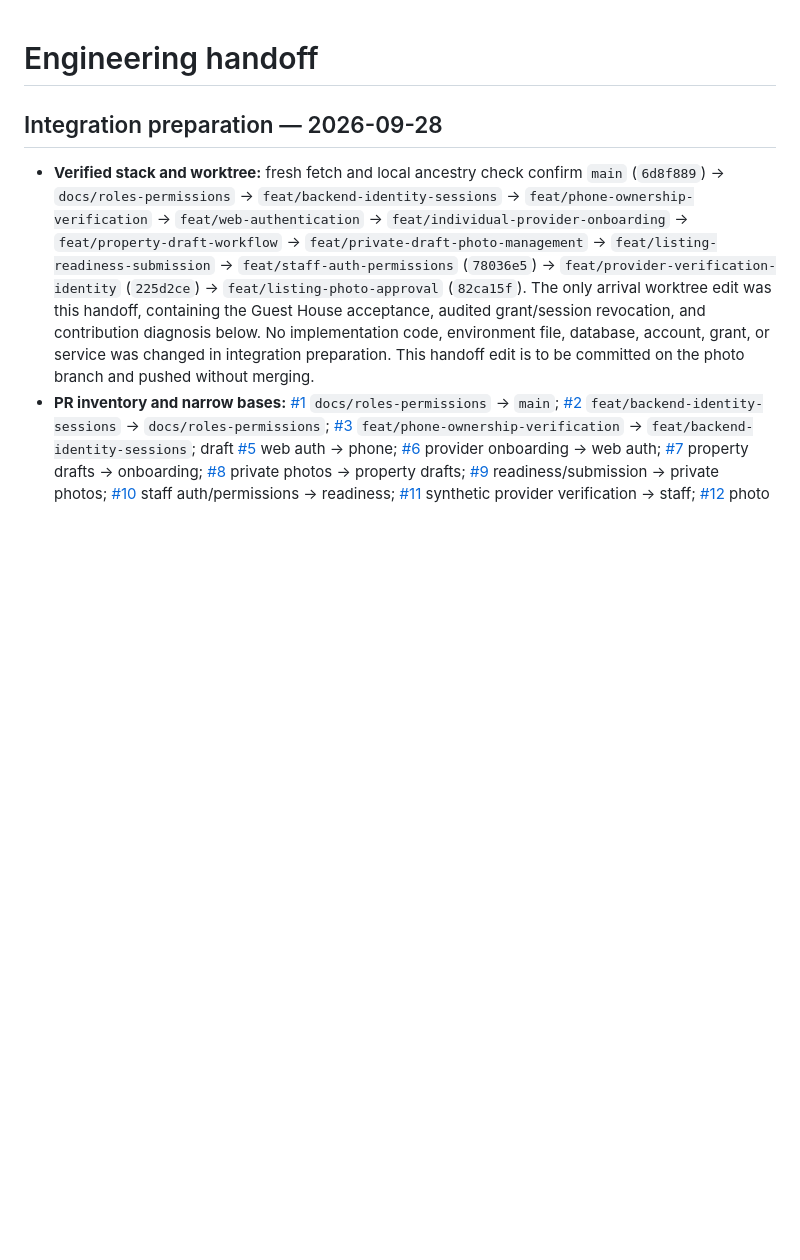
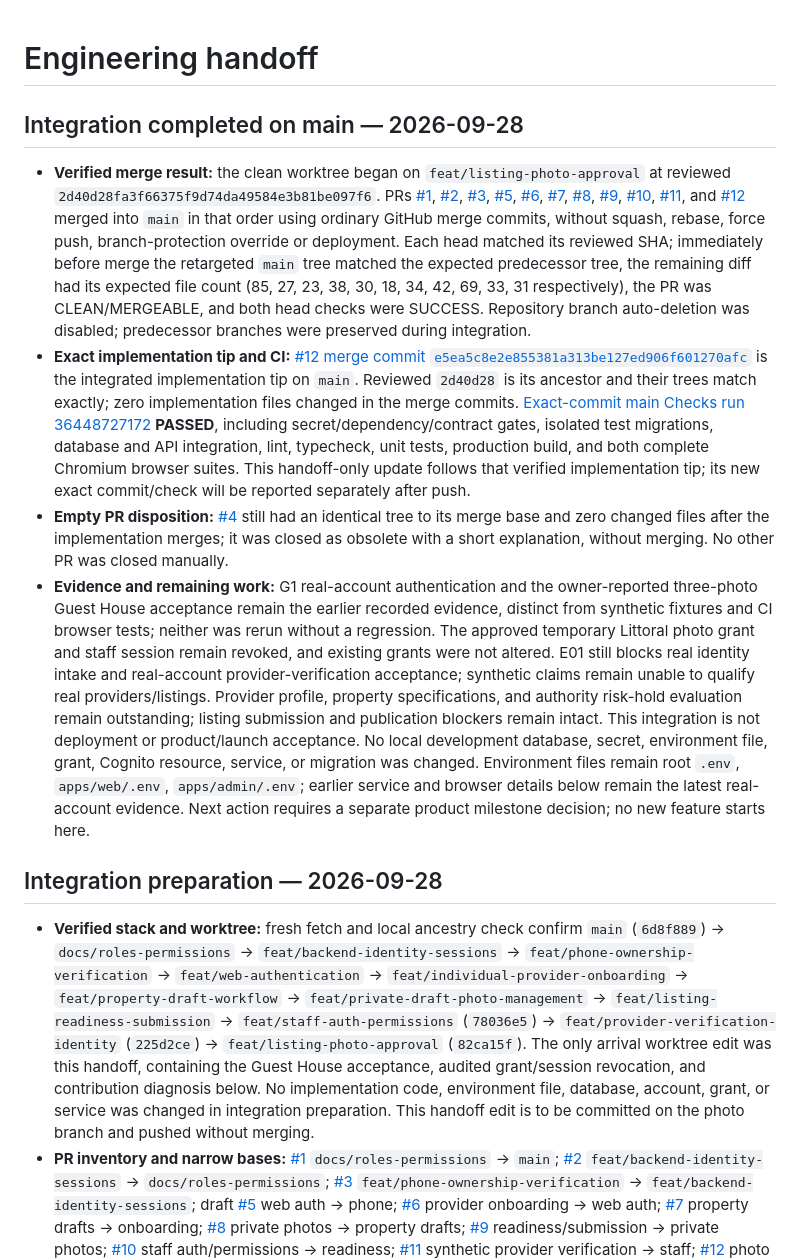
Before and after one commit to david-developer/pachi, a Markdown page: docs/engineering/current-state.md, the part around the change. GitHub-like rendering; blank space fills up the shorter version.

Commit message:
docs: record completed main integration

```diff
--- a/docs/engineering/current-state.md
+++ b/docs/engineering/current-state.md
@@ -1,4 +1,11 @@
 # Engineering handoff
+
+## Integration completed on main — 2026-09-28
+
+- **Verified merge result:** the clean worktree began on `feat/listing-photo-approval` at reviewed `2d40d28fa3f66375f9d74da49584e3b81be097f6`. PRs [#1](https://github.com/david-developer/pachi/pull/1), [#2](https://github.com/david-developer/pachi/pull/2), [#3](https://github.com/david-developer/pachi/pull/3), [#5](https://github.com/david-developer/pachi/pull/5), [#6](https://github.com/david-developer/pachi/pull/6), [#7](https://github.com/david-developer/pachi/pull/7), [#8](https://github.com/david-developer/pachi/pull/8), [#9](https://github.com/david-developer/pachi/pull/9), [#10](https://github.com/david-developer/pachi/pull/10), [#11](https://github.com/david-developer/pachi/pull/11), and [#12](https://github.com/david-developer/pachi/pull/12) merged into `main` in that order using ordinary GitHub merge commits, without squash, rebase, force push, branch-protection override or deployment. Each head matched its reviewed SHA; immediately before merge the retargeted `main` tree matched the expected predecessor tree, the remaining diff had its expected file count (85, 27, 23, 38, 30, 18, 34, 42, 69, 33, 31 respectively), the PR was CLEAN/MERGEABLE, and both head checks were SUCCESS. Repository branch auto-deletion was disabled; predecessor branches were preserved during integration.
+- **Exact implementation tip and CI:** [#12 merge commit `e5ea5c8e2e855381a313be127ed906f601270afc`](https://github.com/david-developer/pachi/commit/e5ea5c8e2e855381a313be127ed906f601270afc) is the integrated implementation tip on `main`. Reviewed `2d40d28` is its ancestor and their trees match exactly; zero implementation files changed in the merge commits. [Exact-commit main Checks run 36448727172](https://github.com/david-developer/pachi/actions/runs/36448727172) **PASSED**, including secret/dependency/contract gates, isolated test migrations, database and API integration, lint, typecheck, unit tests, production build, and both complete Chromium browser suites. This handoff-only update follows that verified implementation tip; its new exact commit/check will be reported separately after push.
+- **Empty PR disposition:** [#4](https://github.com/david-developer/pachi/pull/4) still had an identical tree to its merge base and zero changed files after the implementation merges; it was closed as obsolete with a short explanation, without merging. No other PR was closed manually.
+- **Evidence and remaining work:** G1 real-account authentication and the owner-reported three-photo Guest House acceptance remain the earlier recorded evidence, distinct from synthetic fixtures and CI browser tests; neither was rerun without a regression. The approved temporary Littoral photo grant and staff session remain revoked, and existing grants were not altered. E01 still blocks real identity intake and real-account provider-verification acceptance; synthetic claims remain unable to qualify real providers/listings. Provider profile, property specifications, and authority risk-hold evaluation remain outstanding; listing submission and publication blockers remain intact. This integration is not deployment or product/launch acceptance. No local development database, secret, environment file, grant, Cognito resource, service, or migration was changed. Environment files remain root `.env`, `apps/web/.env`, `apps/admin/.env`; earlier service and browser details below remain the latest real-account evidence. Next action requires a separate product milestone decision; no new feature starts here.
 
 ## Integration preparation — 2026-09-28
 
```
